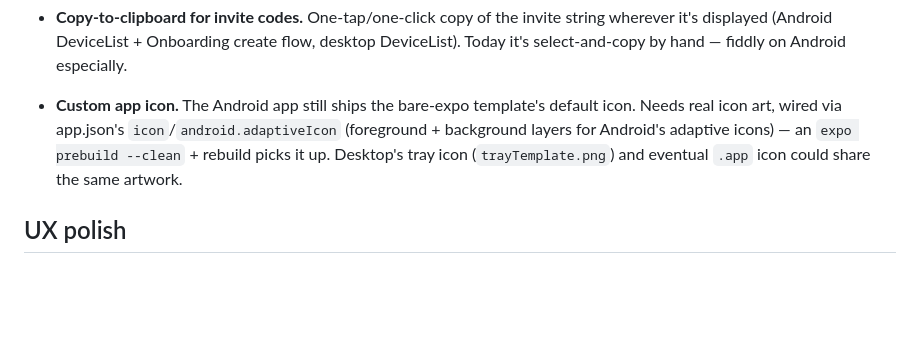
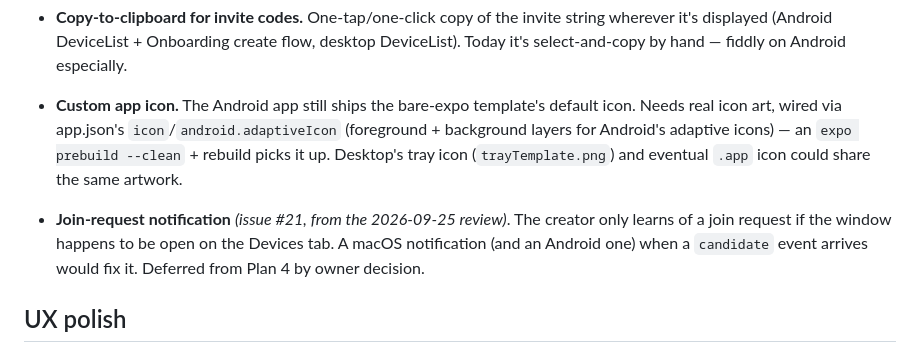
Before and after one commit to pqmcgill/pear-wallpaper, a Markdown page: docs/notes/backlog.md, the part around the change. Rendered like a GitHub page; blank space fills up the shorter version.

Commit message:
docs: Plan 4, review fixes on the dev trunk
Record the unit list, order, and decisions for fixing the 2026-09-25
review findings, and move the join-request notification (#21) to the
backlog.

Co-Authored-By: Claude Opus 5.5 (1M context) <noreply@anthropic.com>

```diff
--- a/docs/notes/backlog.md
+++ b/docs/notes/backlog.md
@@ -78,6 +78,12 @@ each section.
   picks it up. Desktop's tray icon (`trayTemplate.png`) and eventual
   `.app` icon could share the same artwork.
 
+- **Join-request notification** *(issue #21, from the 2026-09-25
+  review)*. The creator only learns of a join request if the window
+  happens to be open on the Devices tab. A macOS notification (and an
+  Android one) when a `candidate` event arrives would fix it. Deferred
+  from Plan 4 by owner decision.
+
 ## UX polish
 
 - **Make the app beautiful on all screen sizes.** Both shells are
```
Also changed, not shown: 1 other file.
